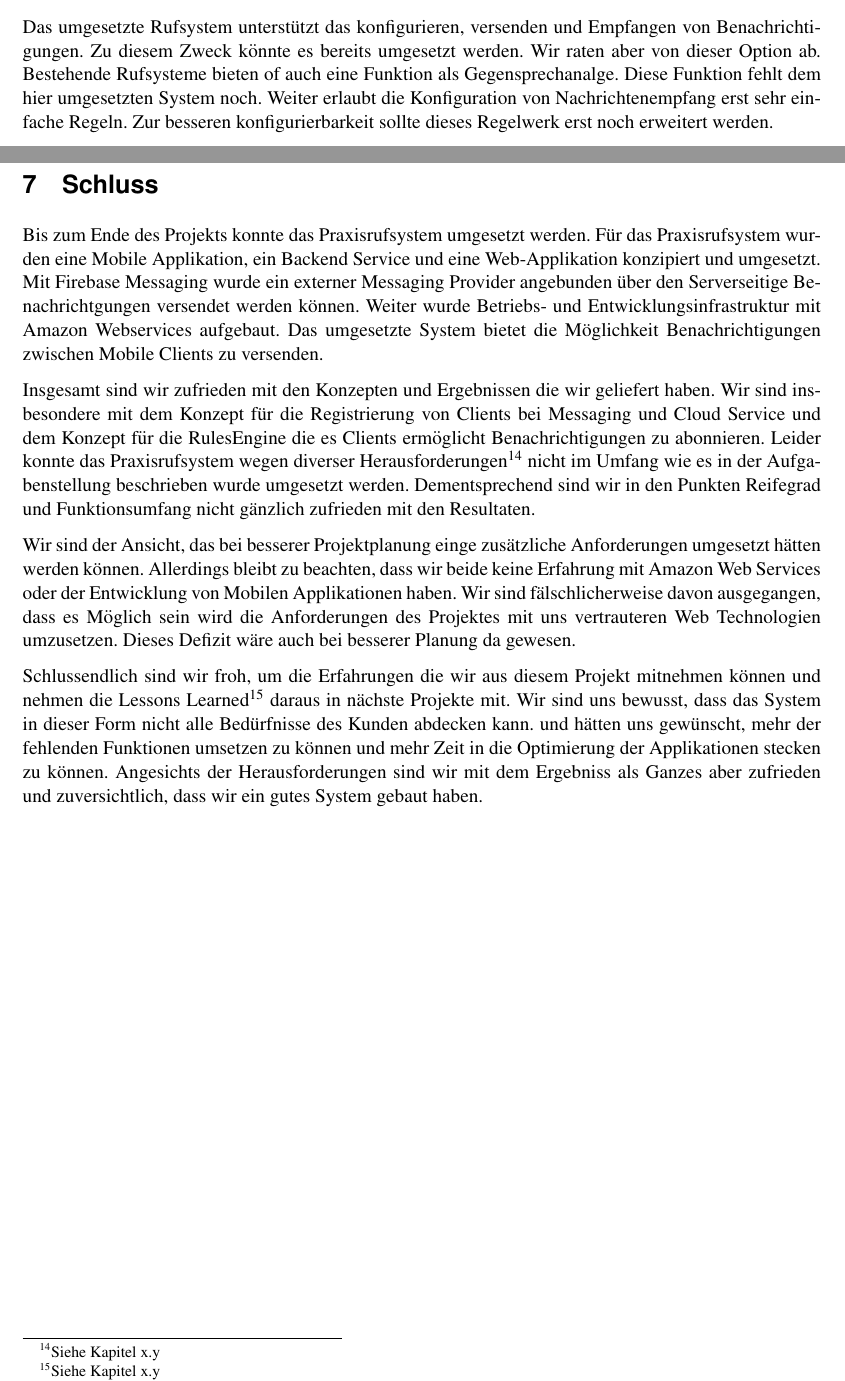
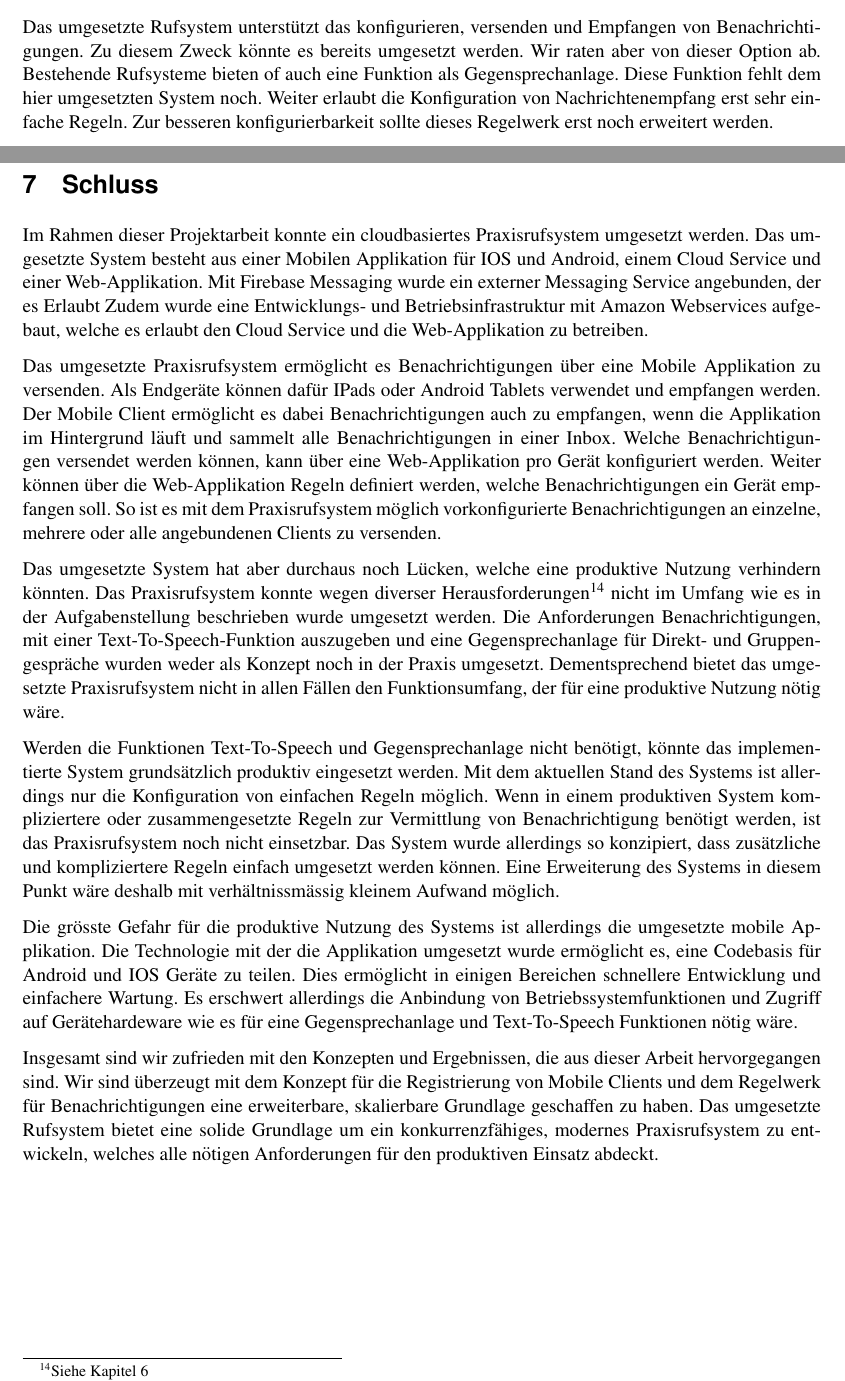
Before and after one commit to IP5-Cloudbasiertes-Praxisrufsystem/IP5-documentation, a LaTeX document (src/cloudbasiertes_praxisrufsystem.tex, which reads src/sections/00_management_summary.tex, src/sections/07_end.tex): two parts of pages 2 and 44 of 56, joined at a grey line, cut so that both start at the same text. Compiled offline with pdfLaTeX.

Commit message:
Rewrite end

```diff
--- a/src/sections/00_management_summary.tex
+++ b/src/sections/00_management_summary.tex
@@ -21,7 +21,7 @@ Für das weitere Vorgehen sehen wir die folgenden 3 Optionen:
 Das umgesetzte Rufsystem unterstützt das konfigurieren, versenden und Empfangen von Benachrichtigungen.
 Zu diesem Zweck könnte es bereits umgesetzt werden.
 Wir raten aber von dieser Option ab.
-Bestehende Rufsysteme bieten of auch eine Funktion als Gegensprechanalge.
+Bestehende Rufsysteme bieten of auch eine Funktion als Gegensprechanlage.
 Diese Funktion fehlt dem hier umgesetzten System noch.
 Weiter erlaubt die Konfiguration von Nachrichtenempfang erst sehr einfache Regeln.
 Zur besseren konfigurierbarkeit sollte dieses Regelwerk erst noch erweitert werden.
--- a/src/sections/07_end.tex
+++ b/src/sections/07_end.tex
@@ -1,22 +1,33 @@
 \section {Schluss}
 
-Bis zum Ende des Projekts konnte das Praxisrufsystem umgesetzt werden.
-Für das Praxisrufsystem wurden eine Mobile Applikation, ein Backend Service und eine Web-Applikation konzipiert und umgesetzt.
-Mit Firebase Messaging wurde ein externer Messaging Provider angebunden über den Serverseitige Benachrichtgungen versendet werden können.
-Weiter wurde Betriebs- und Entwicklungsinfrastruktur mit Amazon Webservices aufgebaut.
-Das umgesetzte System bietet die Möglichkeit Benachrichtigungen zwischen Mobile Clients zu versenden.
+Im Rahmen dieser Projektarbeit konnte ein cloudbasiertes Praxisrufsystem umgesetzt werden.
+Das umgesetzte System besteht aus einer Mobilen Applikation für IOS und Android, einem Cloud Service und einer Web-Applikation.
+Mit Firebase Messaging wurde ein externer Messaging Service angebunden, der es Erlaubt
+Zudem wurde eine Entwicklungs- und Betriebsinfrastruktur mit Amazon Webservices aufgebaut, welche es erlaubt den Cloud Service und die Web-Applikation zu betreiben.
 
-Insgesamt sind wir zufrieden mit den Konzepten und Ergebnissen die wir geliefert haben.
-Wir sind insbesondere mit dem Konzept für die Registrierung von Clients bei Messaging und Cloud Service und dem Konzept für die RulesEngine die es Clients ermöglicht Benachrichtigungen zu abonnieren.
-Leider konnte das Praxisrufsystem wegen diverser Herausforderungen\footnote{Siehe Kapitel x.y} nicht im Umfang wie es in der Aufgabenstellung beschrieben wurde umgesetzt werden.
-Dementsprechend sind wir in den Punkten Reifegrad und Funktionsumfang nicht gänzlich zufrieden mit den Resultaten.
+Das umgesetzte Praxisrufsystem ermöglicht es Benachrichtigungen über eine Mobile Applikation zu versenden.
+Als Endgeräte können dafür IPads oder Android Tablets verwendet und empfangen werden.
+Der Mobile Client ermöglicht es dabei Benachrichtigungen auch zu empfangen, wenn die Applikation im Hintergrund läuft und sammelt alle Benachrichtigungen in einer Inbox.
+Welche Benachrichtigungen versendet werden können, kann über eine Web-Applikation pro Gerät konfiguriert werden.
+Weiter können über die Web-Applikation Regeln definiert werden, welche Benachrichtigungen ein Gerät empfangen soll.
+So ist es mit dem Praxisrufsystem möglich vorkonfigurierte Benachrichtigungen an einzelne, mehrere oder alle angebundenen Clients zu versenden.
 
-Wir sind der Ansicht, das bei besserer Projektplanung einge zusätzliche Anforderungen umgesetzt hätten werden können.
-Allerdings bleibt zu beachten, dass wir beide keine Erfahrung mit Amazon Web Services oder der Entwicklung von Mobilen Applikationen haben.
-Wir sind fälschlicherweise davon ausgegangen, dass es Möglich sein wird die Anforderungen des Projektes mit uns vertrauteren Web Technologien umzusetzen.
-Dieses Defizit wäre auch bei besserer Planung da gewesen.
+Das umgesetzte System hat aber durchaus noch Lücken, welche eine produktive Nutzung verhindern könnten.
+Das Praxisrufsystem konnte wegen diverser Herausforderungen\footnote{Siehe Kapitel 6} nicht im Umfang wie es in der Aufgabenstellung beschrieben wurde umgesetzt werden.
+Die Anforderungen Benachrichtigungen, mit einer Text-To-Speech-Funktion auszugeben und eine Gegensprechanlage für Direkt- und Gruppengespräche wurden weder als Konzept noch in der Praxis umgesetzt.
+Dementsprechend bietet das umgesetzte Praxisrufsystem nicht in allen Fällen den Funktionsumfang, der für eine produktive Nutzung nötig wäre.
 
-Schlussendlich sind wir froh, um die Erfahrungen die wir aus diesem Projekt mitnehmen können und nehmen die Lessons Learned\footnote{Siehe Kapitel x.y} daraus in nächste Projekte mit.
-Wir sind uns bewusst, dass das System in dieser Form nicht alle Bedürfnisse des Kunden abdecken kann.
-und hätten uns gewünscht, mehr der fehlenden Funktionen umsetzen zu können und mehr Zeit in die Optimierung der Applikationen stecken zu können.
-Angesichts der Herausforderungen sind wir mit dem Ergebniss als Ganzes aber zufrieden und zuversichtlich, dass wir ein gutes System gebaut haben.
+Werden die Funktionen Text-To-Speech und Gegensprechanlage nicht benötigt, könnte das implementierte System grundsätzlich produktiv eingesetzt werden.
+Mit dem aktuellen Stand des Systems ist allerdings nur die Konfiguration von einfachen Regeln möglich.
+Wenn in einem produktiven System kompliziertere oder zusammengesetzte Regeln zur Vermittlung von Benachrichtigung benötigt werden, ist das Praxisrufsystem noch nicht einsetzbar.
+Das System wurde allerdings so konzipiert, dass zusätzliche und kompliziertere Regeln einfach umgesetzt werden können.
+Eine Erweiterung des Systems in diesem Punkt wäre deshalb mit verhältnissmässig kleinem Aufwand möglich.
+
+Die grösste Gefahr für die produktive Nutzung des Systems ist allerdings die umgesetzte mobile Applikation.
+Die Technologie mit der die Applikation umgesetzt wurde ermöglicht es, eine Codebasis für Android und IOS Geräte zu teilen.
+Dies ermöglicht in einigen Bereichen schnellere Entwicklung und einfachere Wartung.
+Es erschwert allerdings die Anbindung von Betriebssystemfunktionen und Zugriff auf Gerätehardeware wie es für eine Gegensprechanlage und Text-To-Speech Funktionen nötig wäre.
+
+Insgesamt sind wir zufrieden mit den Konzepten und Ergebnissen, die aus dieser Arbeit hervorgegangen sind.
+Wir sind überzeugt mit dem Konzept für die Registrierung von Mobile Clients und dem Regelwerk für Benachrichtigungen eine erweiterbare, skalierbare Grundlage geschaffen zu haben.
+Das umgesetzte Rufsystem bietet eine solide Grundlage um ein konkurrenzfähiges, modernes Praxisrufsystem zu entwickeln, welches alle nötigen Anforderungen für den produktiven Einsatz abdeckt.
```
Also changed, not shown: out/cloudbasiertes_praxisrufsystem.pdf, src/sections/00_management_summary.tex (2 more changed lines).
